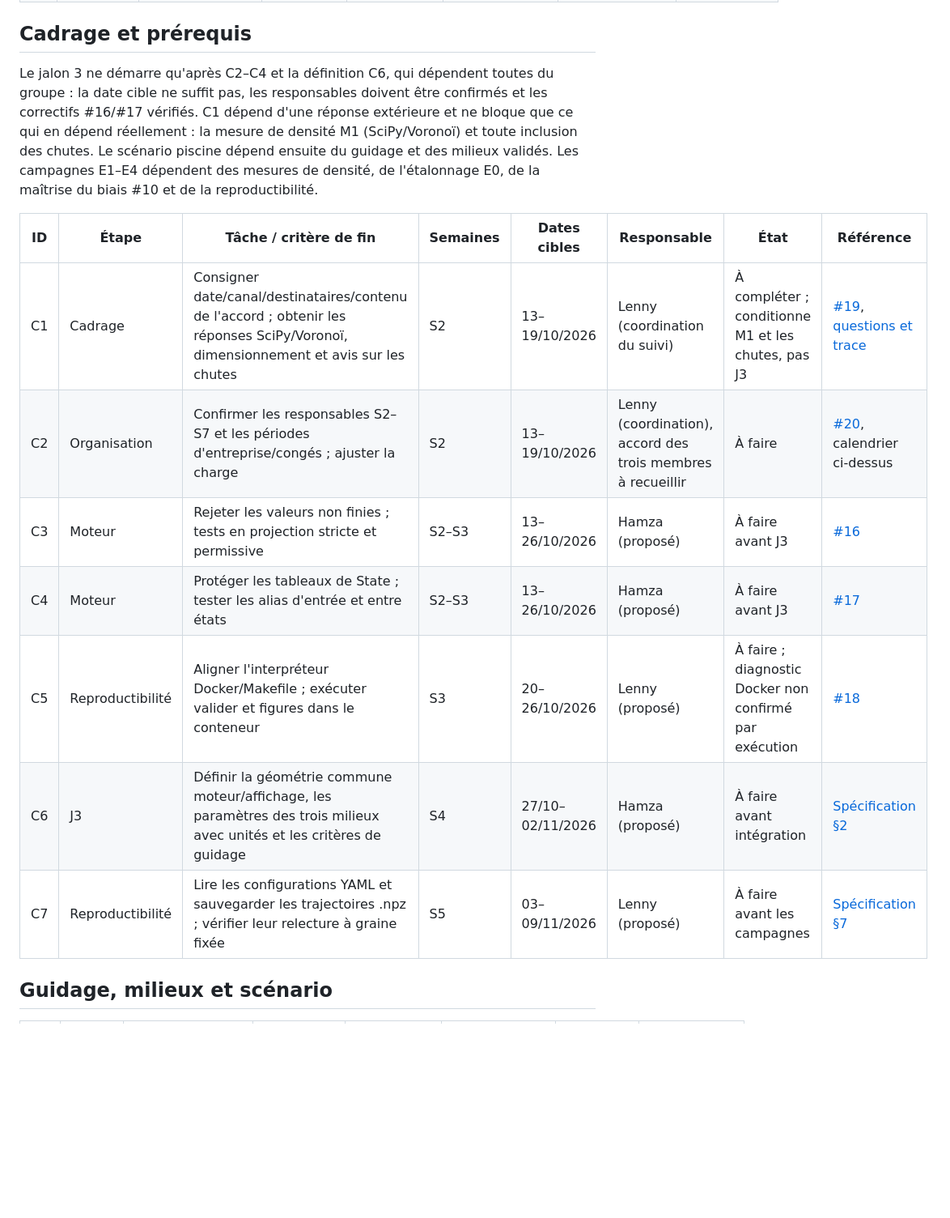
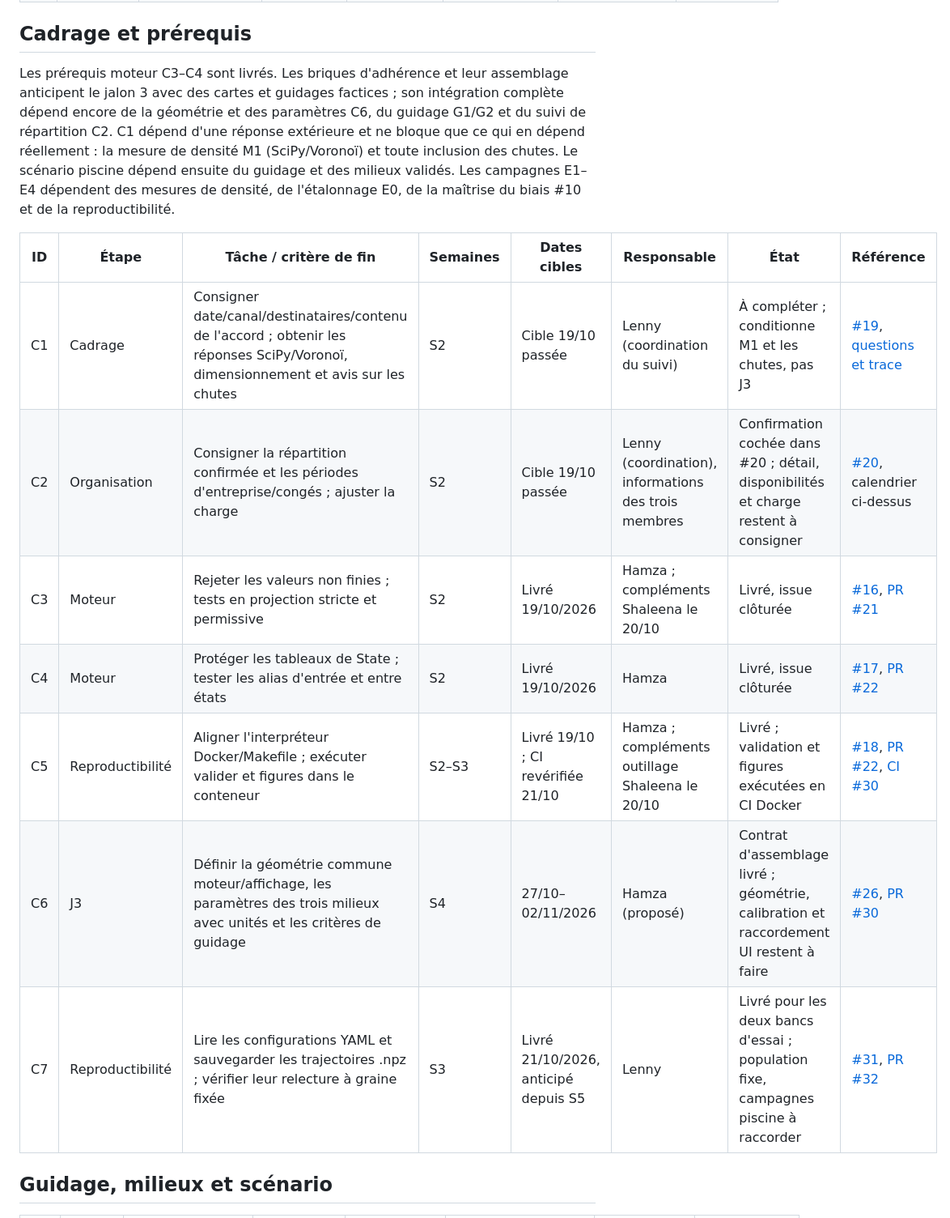
Before and after one commit to ViscoCrowd/ViscoCrowd-simulation, a Markdown page: docs/planning/README.md, the part around one of its changes. Shown at 81% size. GitHub-like rendering; blank space fills up the shorter version.

Commit message:
docs(suivi): actualiser les livraisons et les prérequis au 21 octobre

```diff
--- a/docs/planning/README.md
+++ b/docs/planning/README.md
@@ -77,22 +81,23 @@ l'annexe du rapport sur les contributions réellement effectuées et leur propor
 
 ## Cadrage et prérequis
 
-Le jalon 3 ne démarre qu'après C2–C4 et la définition C6, qui dépendent toutes du groupe : la
-date cible ne suffit pas, les responsables doivent être confirmés et les correctifs #16/#17
-vérifiés. C1 dépend d'une réponse extérieure et ne bloque que ce qui en dépend réellement : la
+Les prérequis moteur C3–C4 sont livrés. Les briques d'adhérence et leur assemblage anticipent
+le jalon 3 avec des cartes et guidages factices ; son intégration complète dépend encore de
+la géométrie et des paramètres C6, du guidage G1/G2 et du suivi de répartition C2.
+C1 dépend d'une réponse extérieure et ne bloque que ce qui en dépend réellement : la
 mesure de densité M1 (SciPy/Voronoï) et toute inclusion des chutes. Le scénario piscine dépend
 ensuite du guidage et des milieux validés. Les campagnes E1–E4 dépendent des
 mesures de densité, de l'étalonnage E0, de la maîtrise du biais #10 et de la reproductibilité.
 
 | ID | Étape | Tâche / critère de fin | Semaines | Dates cibles | Responsable | État | Référence |
 |---|---|---|---|---|---|---|---|
-| C1 | Cadrage | Consigner date/canal/destinataires/contenu de l'accord ; obtenir les réponses SciPy/Voronoï, dimensionnement et avis sur les chutes | S2 | 13–19/10/2026 | Lenny (coordination du suivi) | À compléter ; conditionne M1 et les chutes, pas J3 | [#19], [questions et trace](../validation-sujet.md#trace-de-validation) |
-| C2 | Organisation | Confirmer les responsables S2–S7 et les périodes d'entreprise/congés ; ajuster la charge | S2 | 13–19/10/2026 | Lenny (coordination), accord des trois membres à recueillir | À faire | [#20], calendrier ci-dessus |
-| C3 | Moteur | Rejeter les valeurs non finies ; tests en projection stricte et permissive | S2–S3 | 13–26/10/2026 | Hamza (proposé) | À faire avant J3 | [#16] |
-| C4 | Moteur | Protéger les tableaux de State ; tester les alias d'entrée et entre états | S2–S3 | 13–26/10/2026 | Hamza (proposé) | À faire avant J3 | [#17] |
-| C5 | Reproductibilité | Aligner l'interpréteur Docker/Makefile ; exécuter valider et figures dans le conteneur | S3 | 20–26/10/2026 | Lenny (proposé) | À faire ; diagnostic Docker non confirmé par exécution | [#18] |
-| C6 | J3 | Définir la géométrie commune moteur/affichage, les paramètres des trois milieux avec unités et les critères de guidage | S4 | 27/10–02/11/2026 | Hamza (proposé) | À faire avant intégration | [Spécification §2](../superpowers/specs/2026-10-06-viscocrowd-design.md) |
-| C7 | Reproductibilité | Lire les configurations YAML et sauvegarder les trajectoires .npz ; vérifier leur relecture à graine fixée | S5 | 03–09/11/2026 | Lenny (proposé) | À faire avant les campagnes | [Spécification §7](../superpowers/specs/2026-10-06-viscocrowd-design.md) |
+| C1 | Cadrage | Consigner date/canal/destinataires/contenu de l'accord ; obtenir les réponses SciPy/Voronoï, dimensionnement et avis sur les chutes | S2 | Cible 19/10 passée | Lenny (coordination du suivi) | À compléter ; conditionne M1 et les chutes, pas J3 | [#19], [questions et trace](../validation-sujet.md#trace-de-validation) |
+| C2 | Organisation | Consigner la répartition confirmée et les périodes d'entreprise/congés ; ajuster la charge | S2 | Cible 19/10 passée | Lenny (coordination), informations des trois membres | Confirmation cochée dans #20 ; détail, disponibilités et charge restent à consigner | [#20], calendrier ci-dessus |
+| C3 | Moteur | Rejeter les valeurs non finies ; tests en projection stricte et permissive | S2 | Livré 19/10/2026 | Hamza ; compléments Shaleena le 20/10 | Livré, issue clôturée | [#16], [PR #21](https://github.com/ViscoCrowd/ViscoCrowd-simulation/pull/21) |
+| C4 | Moteur | Protéger les tableaux de State ; tester les alias d'entrée et entre états | S2 | Livré 19/10/2026 | Hamza | Livré, issue clôturée | [#17], [PR #22](https://github.com/ViscoCrowd/ViscoCrowd-simulation/pull/22) |
+| C5 | Reproductibilité | Aligner l'interpréteur Docker/Makefile ; exécuter valider et figures dans le conteneur | S2–S3 | Livré 19/10 ; CI revérifiée 21/10 | Hamza ; compléments outillage Shaleena le 20/10 | Livré ; validation et figures exécutées en CI Docker | [#18], [PR #22](https://github.com/ViscoCrowd/ViscoCrowd-simulation/pull/22), [CI #30](https://github.com/ViscoCrowd/ViscoCrowd-simulation/actions/runs/39561365829) |
+| C6 | J3 | Définir la géométrie commune moteur/affichage, les paramètres des trois milieux avec unités et les critères de guidage | S4 | 27/10–02/11/2026 | Hamza (proposé) | Contrat d'assemblage livré ; géométrie, calibration et raccordement UI restent à faire | [#26], [PR #30](https://github.com/ViscoCrowd/ViscoCrowd-simulation/pull/30) |
+| C7 | Reproductibilité | Lire les configurations YAML et sauvegarder les trajectoires .npz ; vérifier leur relecture à graine fixée | S3 | Livré 21/10/2026, anticipé depuis S5 | Lenny | Livré pour les deux bancs d'essai ; population fixe, campagnes piscine à raccorder | [#31], [PR #32](https://github.com/ViscoCrowd/ViscoCrowd-simulation/pull/32) |
 
 ## Guidage, milieux et scénario
 
```
Also changed, not shown: other parts of docs/planning/README.md (+13 -7 lines), README.md (+11 -5 lines), docs/journal-decisions.md (+32 -11 lines).
